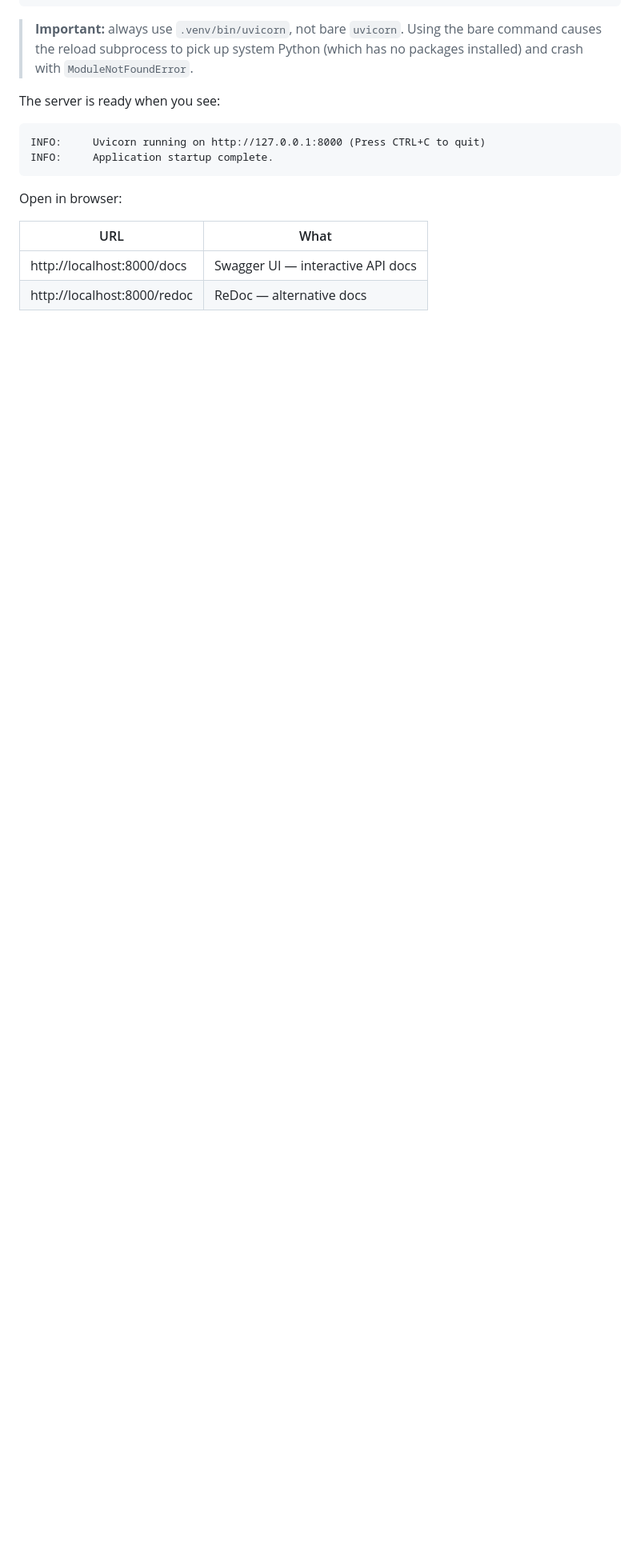
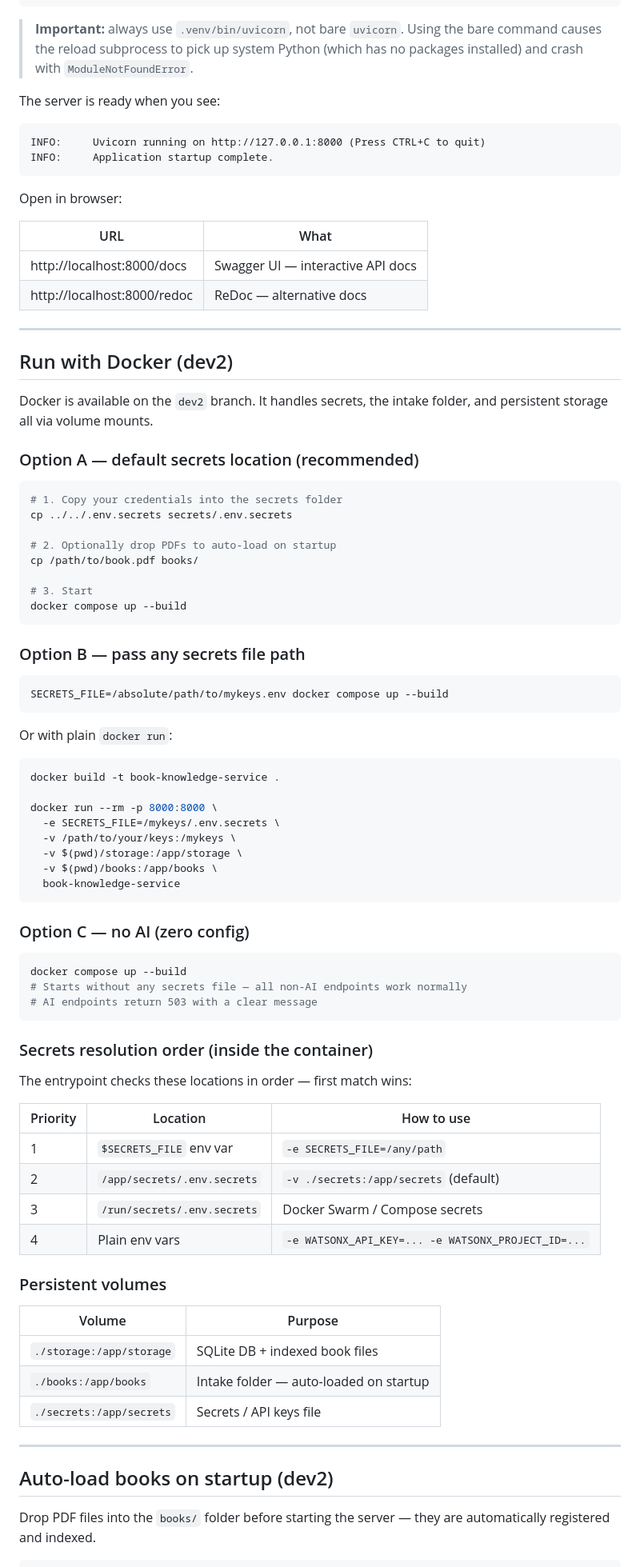
Before and after one commit to alokkataria101/quantum-computing, a Markdown page: book-knowledge-service/README.md, the part around one of its changes. Shown at 80% size. Drawn GitHub-style; blank space fills up the shorter version.

Commit message:
docs: add dev2 branch, Docker usage, auto-load intake folder, and troubleshooting to README

````diff
--- a/book-knowledge-service/README.md
+++ b/book-knowledge-service/README.md
@@ -185,3 +196,75 @@ Open in browser:
 |-----|------|
 | http://localhost:8000/docs | Swagger UI — interactive API docs |
 | http://localhost:8000/redoc | ReDoc — alternative docs |
+
+---
+
+## Run with Docker (dev2)
+
+Docker is available on the `dev2` branch. It handles secrets, the intake folder, and persistent storage all via volume mounts.
+
+### Option A — default secrets location (recommended)
+
+```bash
+# 1. Copy your credentials into the secrets folder
+cp ../../.env.secrets secrets/.env.secrets
+
+# 2. Optionally drop PDFs to auto-load on startup
+cp /path/to/book.pdf books/
+
+# 3. Start
+docker compose up --build
+```
+
+### Option B — pass any secrets file path
+
+```bash
+SECRETS_FILE=/absolute/path/to/mykeys.env docker compose up --build
+```
+
+Or with plain `docker run`:
+
+```bash
+docker build -t book-knowledge-service .
+
+docker run --rm -p 8000:8000 \
+  -e SECRETS_FILE=/mykeys/.env.secrets \
+  -v /path/to/your/keys:/mykeys \
+  -v $(pwd)/storage:/app/storage \
+  -v $(pwd)/books:/app/books \
+  book-knowledge-service
+```
+
+### Option C — no AI (zero config)
+
+```bash
+docker compose up --build
+# Starts without any secrets file — all non-AI endpoints work normally
+# AI endpoints return 503 with a clear message
+```
+
+### Secrets resolution order (inside the container)
+
+The entrypoint checks these locations in order — first match wins:
+
+| Priority | Location | How to use |
+|----------|----------|------------|
+| 1 | `$SECRETS_FILE` env var | `-e SECRETS_FILE=/any/path` |
+| 2 | `/app/secrets/.env.secrets` | `-v ./secrets:/app/secrets` (default) |
+| 3 | `/run/secrets/.env.secrets` | Docker Swarm / Compose secrets |
+| 4 | Plain env vars | `-e WATSONX_API_KEY=... -e WATSONX_PROJECT_ID=...` |
+
+### Persistent volumes
+
+| Volume | Purpose |
+|--------|---------|
+| `./storage:/app/storage` | SQLite DB + indexed book files |
+| `./books:/app/books` | Intake folder — auto-loaded on startup |
+| `./secrets:/app/secrets` | Secrets / API keys file |
+
+---
+
+## Auto-load books on startup (dev2)
+
+Drop PDF files into the `books/` folder before starting the server — they are automatically registered and indexed.
+
````
Also changed, not shown: other parts of book-knowledge-service/README.md (+32 -1 lines).
